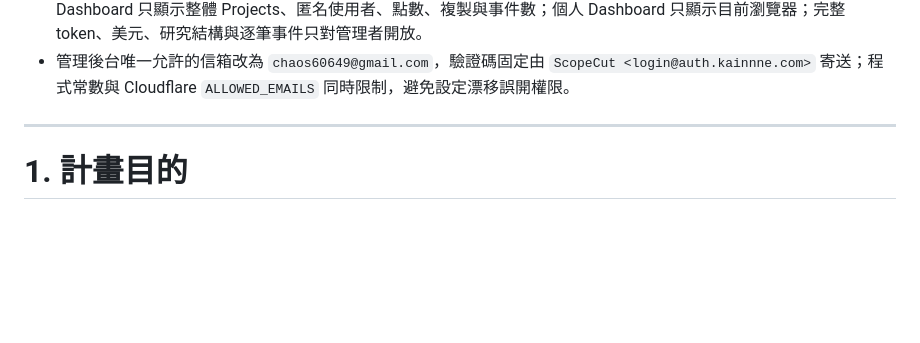
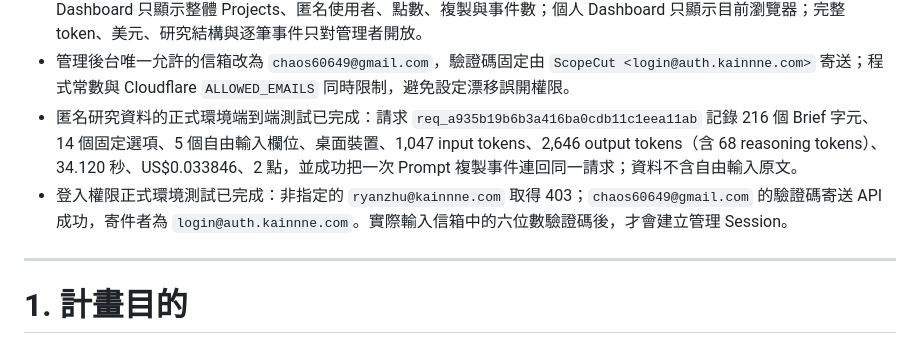
Before and after one commit to kainnne/ScopeCut, a Markdown page: ScopeCut_AI_Agent_一小時專案生成器_完整規劃.md, the part around the change. Drawn GitHub-style; blank space fills up the shorter version.

Commit message:
document live analytics verification

```diff
--- a/ScopeCut_AI_Agent_一小時專案生成器_完整規劃.md
+++ b/ScopeCut_AI_Agent_一小時專案生成器_完整規劃.md
@@ -100,6 +100,8 @@
 - 匿名研究後台已擴充 `request_research` 與 `interaction_events`：從 quote 開始記錄固定選項結構、各自由輸入欄位長度、Brief 雜湊與字數、裝置級距、主題、模型用量、成本、點數、延遲、附件類型／大小，以及查看結果、展開 Prompt、複製、返回修改與重新開始等事件。
 - 研究資料不保存完整 Brief、完整生成結果、原始附件或明文 IP；rate limit 與 OTP 的 IP 識別改用 HMAC 雜湊。公開 Dashboard 只顯示整體 Projects、匿名使用者、點數、複製與事件數；個人 Dashboard 只顯示目前瀏覽器；完整 token、美元、研究結構與逐筆事件只對管理者開放。
 - 管理後台唯一允許的信箱改為 `chaos60649@gmail.com`，驗證碼固定由 `ScopeCut <login@auth.kainnne.com>` 寄送；程式常數與 Cloudflare `ALLOWED_EMAILS` 同時限制，避免設定漂移誤開權限。
+- 匿名研究資料的正式環境端到端測試已完成：請求 `req_a935b19b6b3a416ba0cdb11c1eea11ab` 記錄 216 個 Brief 字元、14 個固定選項、5 個自由輸入欄位、桌面裝置、1,047 input tokens、2,646 output tokens（含 68 reasoning tokens）、34.120 秒、US$0.033846、2 點，並成功把一次 Prompt 複製事件連回同一請求；資料不含自由輸入原文。
+- 登入權限正式環境測試已完成：非指定的 `ryanzhu@kainnne.com` 取得 403；`chaos60649@gmail.com` 的驗證碼寄送 API 成功，寄件者為 `login@auth.kainnne.com`。實際輸入信箱中的六位數驗證碼後，才會建立管理 Session。
 
 ---
 
```
